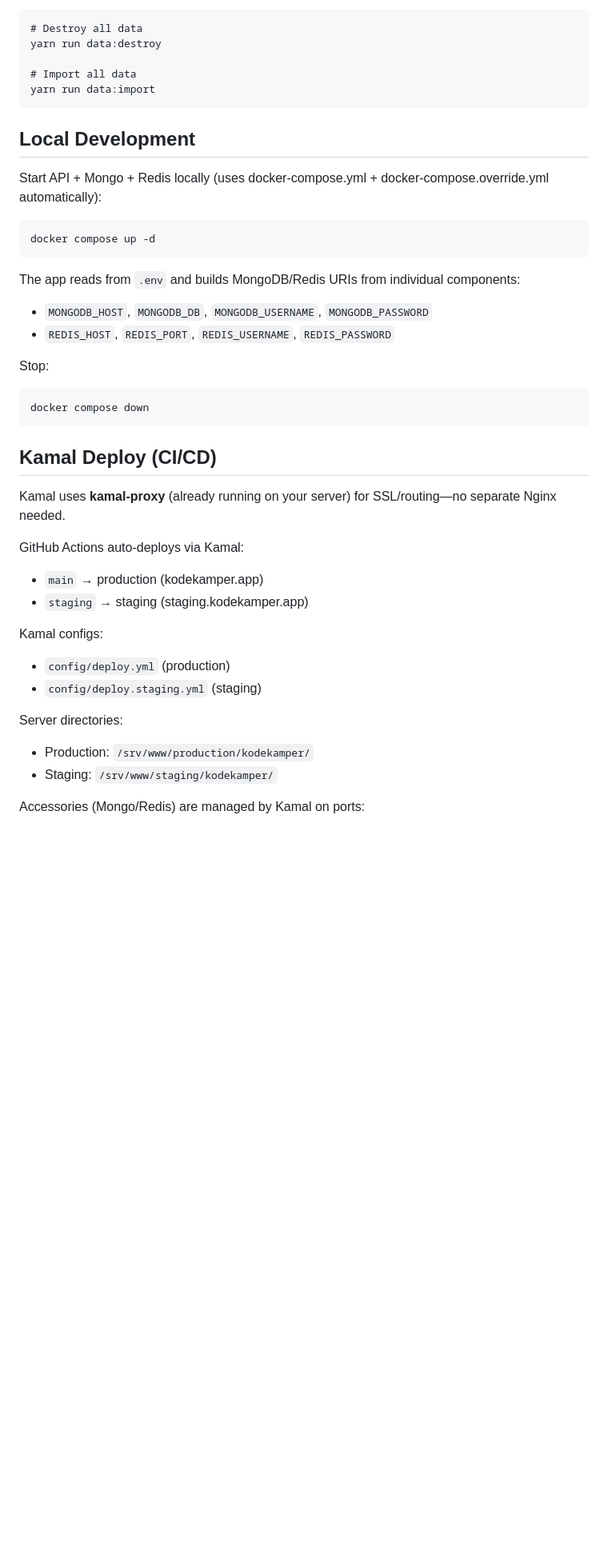
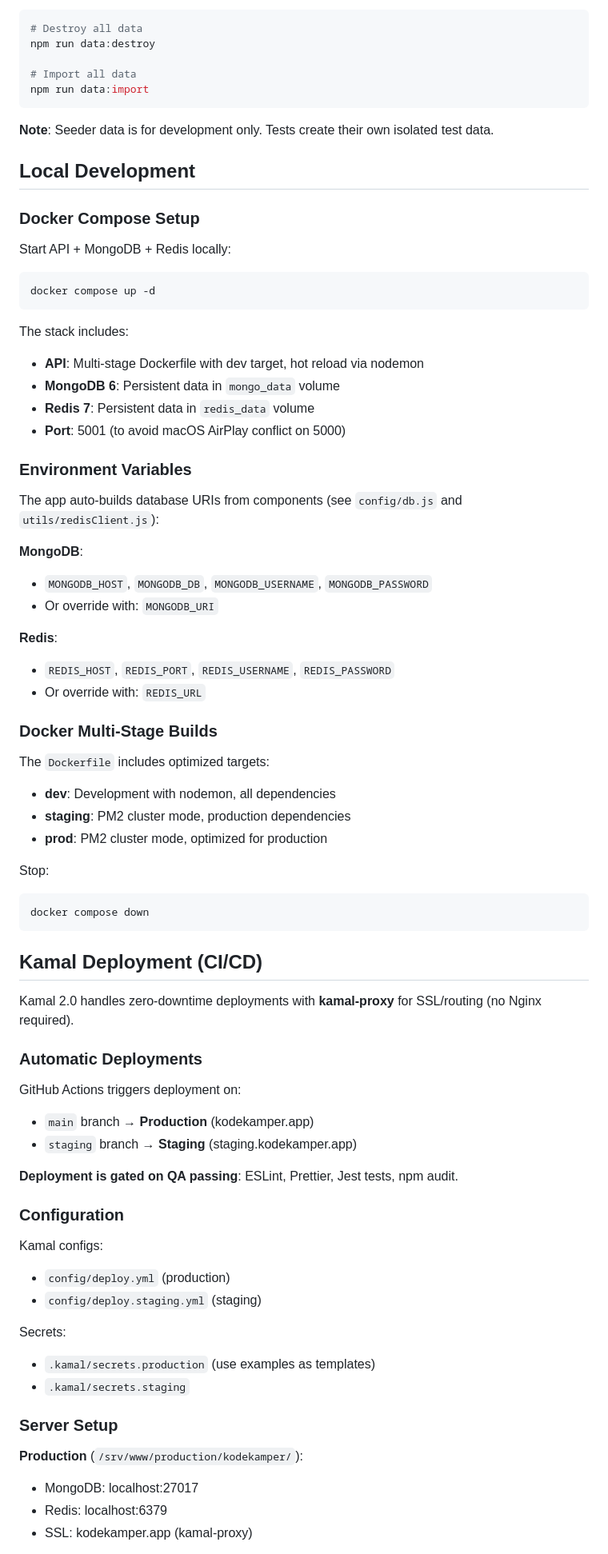
Before and after one commit to RodCyb3Dev/kodekamper-api, a Markdown page: README.md, the part around one of its changes. Shown at 80% size. Rendered like a GitHub page; blank space fills up the shorter version.

````diff
--- a/README.md
+++ b/README.md
@@ -120,22 +152,46 @@ To seed the database with users, bootcamps, courses and reviews with data from t
 # Destroy all data
-yarn run data:destroy
+npm run data:destroy
 
 # Import all data
-yarn run data:import
+npm run data:import
 ```
+
+**Note**: Seeder data is for development only. Tests create their own isolated test data.
 
 ## Local Development
 
-Start API + Mongo + Redis locally (uses docker-compose.yml + docker-compose.override.yml automatically):
+### Docker Compose Setup
+
+Start API + MongoDB + Redis locally:
 
 ```bash
 docker compose up -d
 ```
 
-The app reads from `.env` and builds MongoDB/Redis URIs from individual components:
+The stack includes:
+- **API**: Multi-stage Dockerfile with dev target, hot reload via nodemon
+- **MongoDB 6**: Persistent data in `mongo_data` volume
+- **Redis 7**: Persistent data in `redis_data` volume
+- **Port**: 5001 (to avoid macOS AirPlay conflict on 5000)
 
+### Environment Variables
+
+The app auto-builds database URIs from components (see `config/db.js` and `utils/redisClient.js`):
+
+**MongoDB**:
 - `MONGODB_HOST`, `MONGODB_DB`, `MONGODB_USERNAME`, `MONGODB_PASSWORD`
+- Or override with: `MONGODB_URI`
+
+**Redis**:
 - `REDIS_HOST`, `REDIS_PORT`, `REDIS_USERNAME`, `REDIS_PASSWORD`
+- Or override with: `REDIS_URL`
+
+### Docker Multi-Stage Builds
+
+The `Dockerfile` includes optimized targets:
+- **dev**: Development with nodemon, all dependencies
+- **staging**: PM2 cluster mode, production dependencies
+- **prod**: PM2 cluster mode, optimized for production
 
 Stop:
 
@@ -143,24 +199,32 @@ Stop:
 docker compose down
 ```
 
-## Kamal Deploy (CI/CD)
+## Kamal Deployment (CI/CD)
 
-Kamal uses **kamal-proxy** (already running on your server) for SSL/routing—no separate Nginx needed.
+Kamal 2.0 handles zero-downtime deployments with **kamal-proxy** for SSL/routing (no Nginx required).
 
-GitHub Actions auto-deploys via Kamal:
+### Automatic Deployments
 
-- `main` → production (kodekamper.app)
-- `staging` → staging (staging.kodekamper.app)
+GitHub Actions triggers deployment on:
+- `main` branch → **Production** (kodekamper.app)
+- `staging` branch → **Staging** (staging.kodekamper.app)
+
+**Deployment is gated on QA passing**: ESLint, Prettier, Jest tests, npm audit.
+
+### Configuration
 
 Kamal configs:
-
 - `config/deploy.yml` (production)
 - `config/deploy.staging.yml` (staging)
 
-Server directories:
+Secrets:
+- `.kamal/secrets.production` (use examples as templates)
+- `.kamal/secrets.staging`
 
-- Production: `/srv/www/production/kodekamper/`
-- Staging: `/srv/www/staging/kodekamper/`
+### Server Setup
 
-Accessories (Mongo/Redis) are managed by Kamal on ports:
+**Production** (`/srv/www/production/kodekamper/`):
+- MongoDB: localhost:27017
+- Redis: localhost:6379
+- SSL: kodekamper.app (kamal-proxy)
 
````
Also changed, not shown: other parts of README.md (+107 -35 lines).
